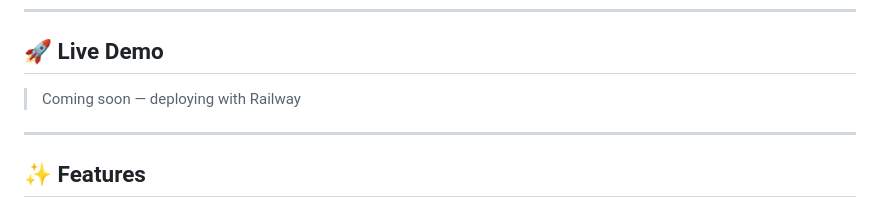
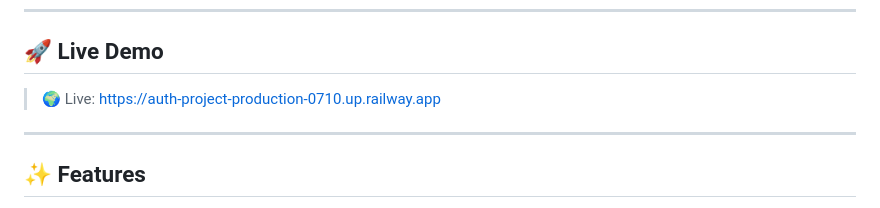
Before and after one commit to giddamansoorbasha/auth-project, a Markdown page: README.md, the part around the change. Drawn GitHub-style.

Commit message:
docs: add live URL

```diff
--- a/README.md
+++ b/README.md
@@ -11,7 +11,7 @@ Includes a clean frontend UI — fully connected end to end.
 ---
 
 ## 🚀 Live Demo
-> Coming soon — deploying with Railway
+> 🌍 Live: https://auth-project-production-0710.up.railway.app
 
 ---
 
```
